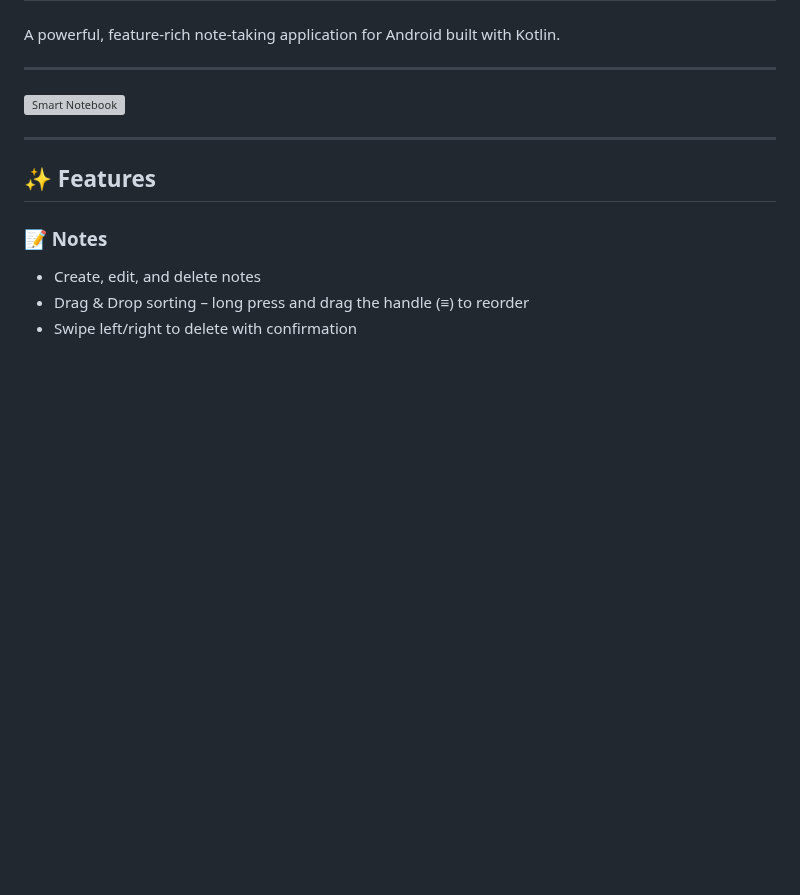
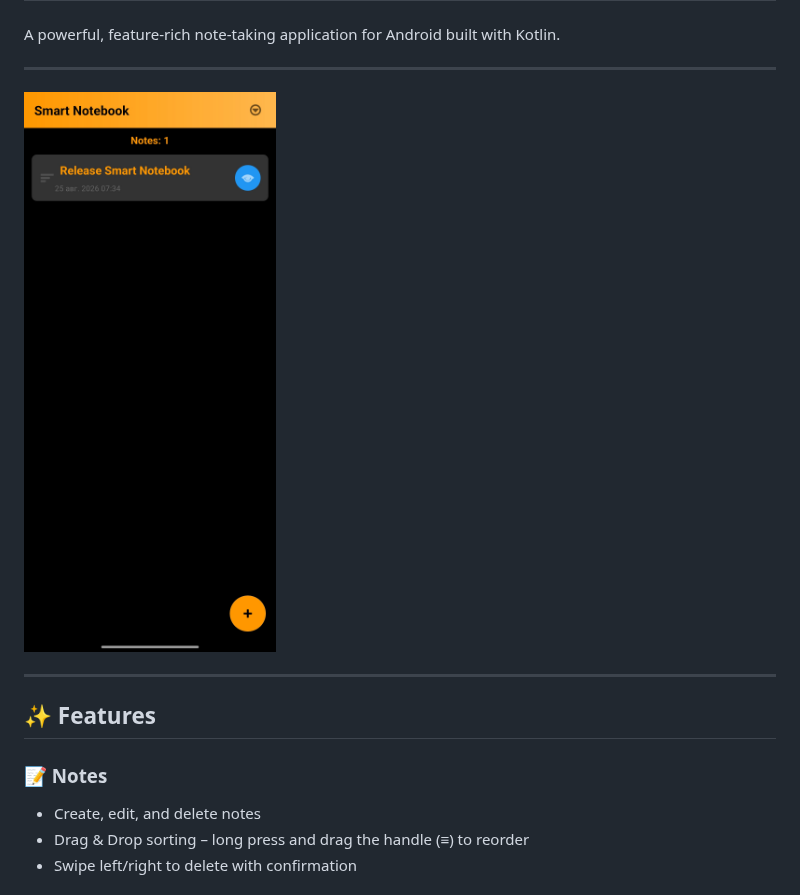
Before and after one commit to aixandrolab/smart-notebook, a Markdown page: README.md, the part around the change. Drawn GitHub-style; pictures changed too: data/images/main_screen.jpg; blank space fills up the shorter version; grey boxes are pictures that could not be loaded.

Commit message:
docs: Update README.md

```diff
--- a/README.md
+++ b/README.md
@@ -24,7 +24,7 @@ A powerful, feature-rich note-taking application for Android built with Kotlin.
 
 ---
 
-![Smart Notebook](https://github.com/aixandrolab/smart-notebook/blob/master/data/images/main_screen.jpeg)
+![Smart Notebook](https://github.com/aixandrolab/smart-notebook/blob/master/data/images/main_screen.jpg)
 
 ---
 
```
